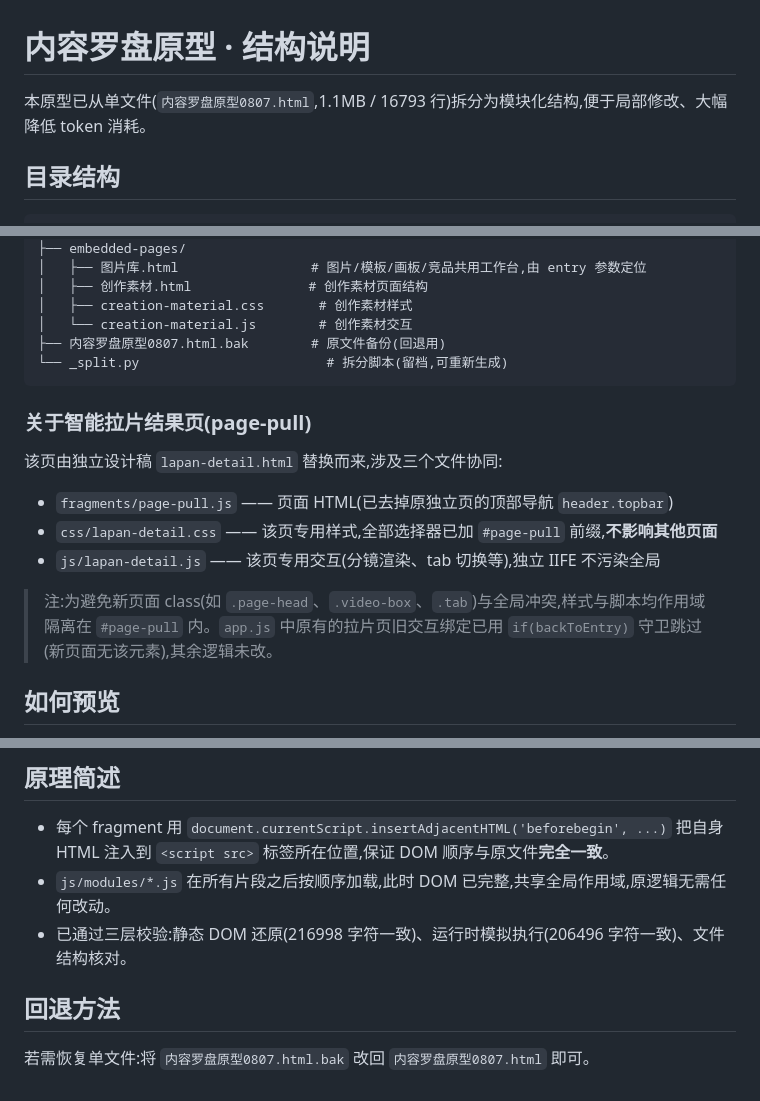
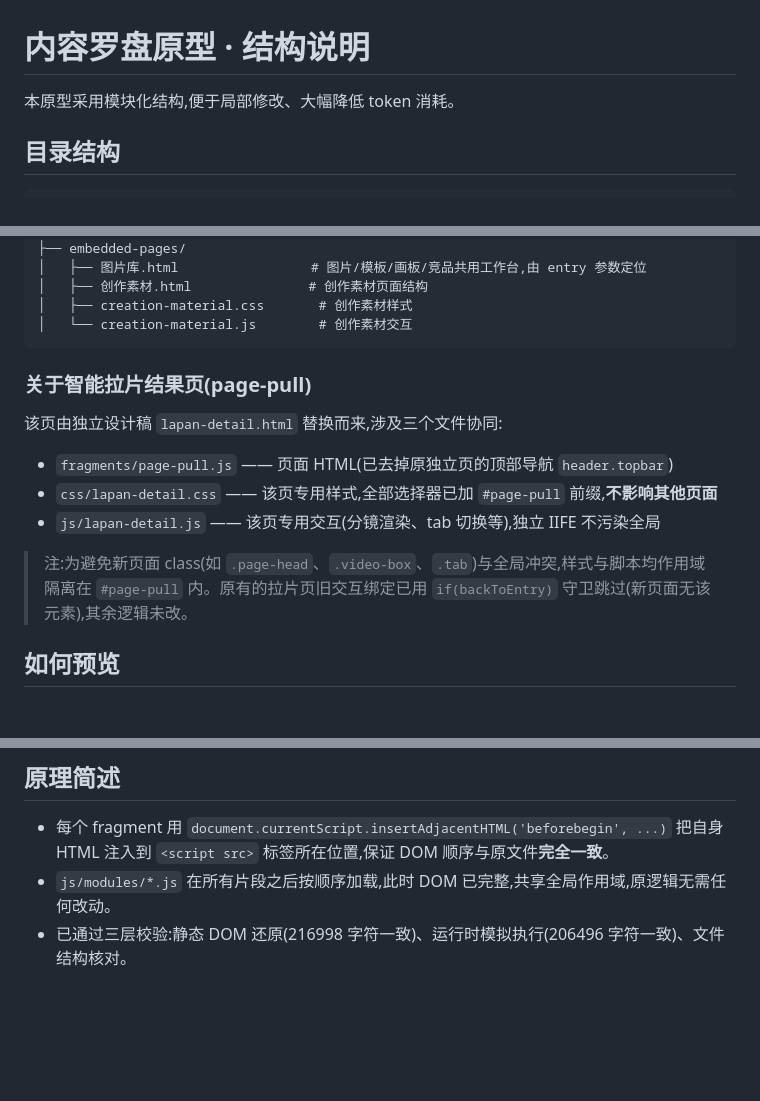
Before and after one commit to wyy050888/content-compass-prototype, a Markdown page: README_结构说明.md, 3 parts joined by grey strips. GitHub-like rendering; blank space fills up the shorter version.

````diff
--- a/README_结构说明.md
+++ b/README_结构说明.md
@@ -1,6 +1,6 @@
 # 内容罗盘原型 · 结构说明
 
-本原型已从单文件(`内容罗盘原型0807.html`,1.1MB / 16793 行)拆分为模块化结构,便于局部修改、大幅降低 token 消耗。
+本原型采用模块化结构,便于局部修改、大幅降低 token 消耗。
 
 ## 目录结构
 
@@ -42,8 +42,6 @@
 │   ├── 创作素材.html               # 创作素材页面结构
 │   ├── creation-material.css       # 创作素材样式
 │   └── creation-material.js        # 创作素材交互
-├── 内容罗盘原型0807.html.bak        # 原文件备份(回退用)
-└── _split.py                        # 拆分脚本(留档,可重新生成)
 ```
 
 ### 关于智能拉片结果页(page-pull)
@@ -52,7 +50,7 @@
 - `css/lapan-detail.css` —— 该页专用样式,全部选择器已加 `#page-pull` 前缀,**不影响其他页面**
 - `js/lapan-detail.js` —— 该页专用交互(分镜渲染、tab 切换等),独立 IIFE 不污染全局
 
-> 注:为避免新页面 class(如 `.page-head`、`.video-box`、`.tab`)与全局冲突,样式与脚本均作用域隔离在 `#page-pull` 内。`app.js` 中原有的拉片页旧交互绑定已用 `if(backToEntry)` 守卫跳过(新页面无该元素),其余逻辑未改。
+> 注:为避免新页面 class(如 `.page-head`、`.video-box`、`.tab`)与全局冲突,样式与脚本均作用域隔离在 `#page-pull` 内。原有的拉片页旧交互绑定已用 `if(backToEntry)` 守卫跳过(新页面无该元素),其余逻辑未改。
 
 ## 如何预览
 
@@ -101,7 +99,3 @@ fragment 文件结构如下,HTML 包在反引号(`` ` ``)之间:
 - 每个 fragment 用 `document.currentScript.insertAdjacentHTML('beforebegin', ...)` 把自身 HTML 注入到 `<script src>` 标签所在位置,保证 DOM 顺序与原文件**完全一致**。
 - `js/modules/*.js` 在所有片段之后按顺序加载,此时 DOM 已完整,共享全局作用域,原逻辑无需任何改动。
 - 已通过三层校验:静态 DOM 还原(216998 字符一致)、运行时模拟执行(206496 字符一致)、文件结构核对。
-
-## 回退方法
-
-若需恢复单文件:将 `内容罗盘原型0807.html.bak` 改回 `内容罗盘原型0807.html` 即可。
````
Also changed, not shown: ARCHITECTURE.md (deleted, +0 -39 lines), CLAUDE.md (+17 -7 lines).
